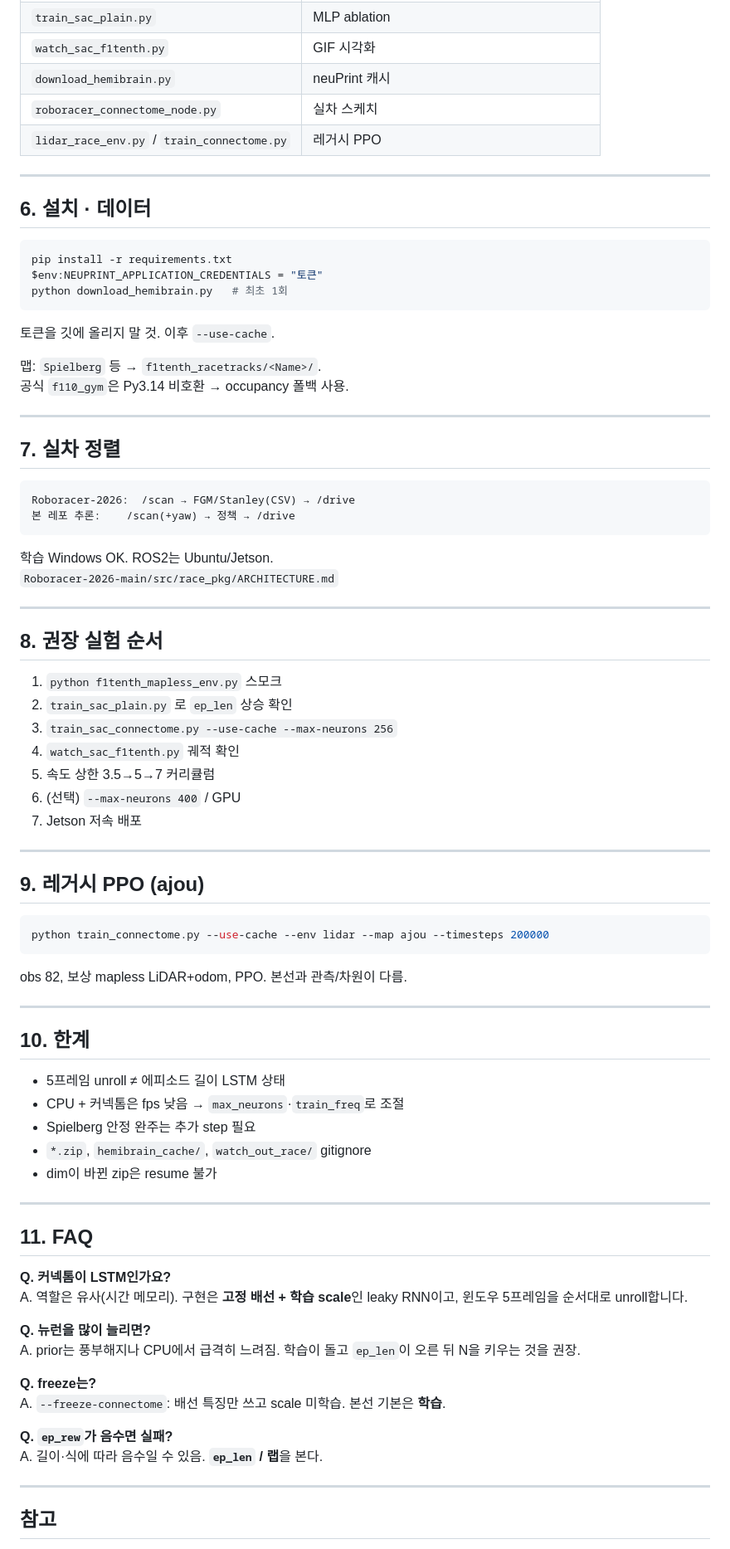
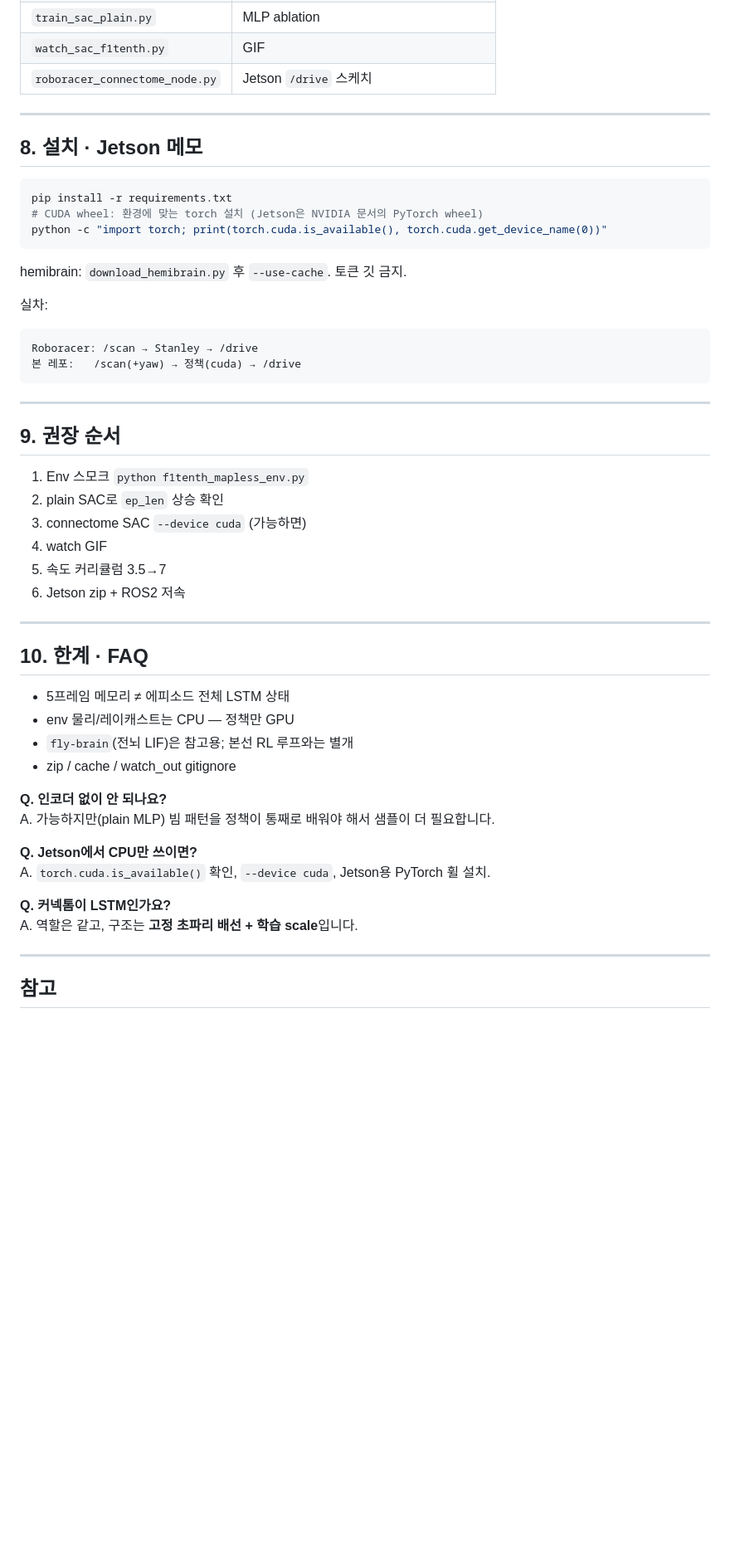
Before and after one commit to tkddn647-ship-it/2027_F1tenth_test, a Markdown page: README.md, the part around one of its changes. Shown at 83% size. Rendered like a GitHub page; blank space fills up the shorter version.

````diff
--- a/README.md
+++ b/README.md
@@ -301,83 +271,54 @@ python train_sac_connectome.py --use-cache --map Spielberg --timesteps 200000 --
 | `train_sac_plain.py` | MLP ablation |
-| `watch_sac_f1tenth.py` | GIF 시각화 |
-| `download_hemibrain.py` | neuPrint 캐시 |
-| `roboracer_connectome_node.py` | 실차 스케치 |
-| `lidar_race_env.py` / `train_connectome.py` | 레거시 PPO |
+| `watch_sac_f1tenth.py` | GIF |
+| `roboracer_connectome_node.py` | Jetson `/drive` 스케치 |
 
 ---
 
-## 6. 설치 · 데이터
+## 8. 설치 · Jetson 메모
 
 ```powershell
 pip install -r requirements.txt
-$env:NEUPRINT_APPLICATION_CREDENTIALS = "토큰"
-python download_hemibrain.py   # 최초 1회
+# CUDA wheel: 환경에 맞는 torch 설치 (Jetson은 NVIDIA 문서의 PyTorch wheel)
+python -c "import torch; print(torch.cuda.is_available(), torch.cuda.get_device_name(0))"
 ```
 
-토큰을 깃에 올리지 말 것. 이후 `--use-cache`.
+hemibrain: `download_hemibrain.py` 후 `--use-cache`. 토큰 깃 금지.
 
-맵: `Spielberg` 등 → `f1tenth_racetracks/<Name>/`.
-공식 `f110_gym`은 Py3.14 비호환 → occupancy 폴백 사용.
+실차:
+
+```text
+Roboracer: /scan → Stanley → /drive
+본 레포:   /scan(+yaw) → 정책(cuda) → /drive
+```
 
 ---
 
-## 7. 실차 정렬
+## 9. 권장 순서
 
-```text
-Roboracer-2026:  /scan → FGM/Stanley(CSV) → /drive
-본 레포 추론:    /scan(+yaw) → 정책 → /drive
-```
-
-학습 Windows OK. ROS2는 Ubuntu/Jetson.
-`Roboracer-2026-main/src/race_pkg/ARCHITECTURE.md`
+1. Env 스모크 `python f1tenth_mapless_env.py`
+2. plain SAC로 `ep_len` 상승 확인
+3. connectome SAC `--device cuda` (가능하면)
+4. watch GIF
+5. 속도 커리큘럼 3.5→7
+6. Jetson zip + ROS2 저속
 
 ---
 
-## 8. 권장 실험 순서
+## 10. 한계 · FAQ
 
-1. `python f1tenth_mapless_env.py` 스모크
-2. `train_sac_plain.py` 로 `ep_len` 상승 확인
-3. `train_sac_connectome.py --use-cache --max-neurons 256`
-4. `watch_sac_f1tenth.py` 궤적 확인
-5. 속도 상한 3.5→5→7 커리큘럼
-6. (선택) `--max-neurons 400` / GPU
-7. Jetson 저속 배포
+- 5프레임 메모리 ≠ 에피소드 전체 LSTM 상태
+- env 물리/레이캐스트는 CPU — 정책만 GPU
+- `fly-brain`(전뇌 LIF)은 참고용; 본선 RL 루프와는 별개
+- zip / cache / watch_out gitignore
 
----
+**Q. 인코더 없이 안 되나요?**
+A. 가능하지만(plain MLP) 빔 패턴을 정책이 통째로 배워야 해서 샘플이 더 필요합니다.
 
-## 9. 레거시 PPO (ajou)
-
-```powershell
-python train_connectome.py --use-cache --env lidar --map ajou --timesteps 200000
-```
-
-obs 82, 보상 mapless LiDAR+odom, PPO. 본선과 관측/차원이 다름.
-
----
-
-## 10. 한계
-
-- 5프레임 unroll ≠ 에피소드 길이 LSTM 상태
-- CPU + 커넥톰은 fps 낮음 → `max_neurons`·`train_freq`로 조절
-- Spielberg 안정 완주는 추가 step 필요
-- `*.zip`, `hemibrain_cache/`, `watch_out_race/` gitignore
-- dim이 바뀐 zip은 resume 불가
-
----
-
-## 11. FAQ
+**Q. Jetson에서 CPU만 쓰이면?**
+A. `torch.cuda.is_available()` 확인, `--device cuda`, Jetson용 PyTorch 휠 설치.
 
 **Q. 커넥톰이 LSTM인가요?**
-A. 역할은 유사(시간 메모리). 구현은 **고정 배선 + 학습 scale**인 leaky RNN이고, 윈도우 5프레임을 순서대로 unroll합니다.
-
-**Q. 뉴런을 많이 늘리면?**
-A. prior는 풍부해지나 CPU에서 급격히 느려짐. 학습이 돌고 `ep_len`이 오른 뒤 N을 키우는 것을 권장.
-
-**Q. freeze는?**
-A. `--freeze-connectome`: 배선 특징만 쓰고 scale 미학습. 본선 기본은 **학습**.
-
-**Q. `ep_rew`가 음수면 실패?**
-A. 길이·식에 따라 음수일 수 있음. **`ep_len` / 랩**을 본다.
+A. 역할은 같고, 구조는 **고정 초파리 배선 + 학습 scale**입니다.
 
 ---
 
````
Also changed, not shown: other parts of README.md (+197 -227 lines), docs/figures/arch_connectome_memory.png (added), docs/figures/arch_lidar_encoder.png (added), docs/figures/arch_pipeline.png (added), 3 other files.
